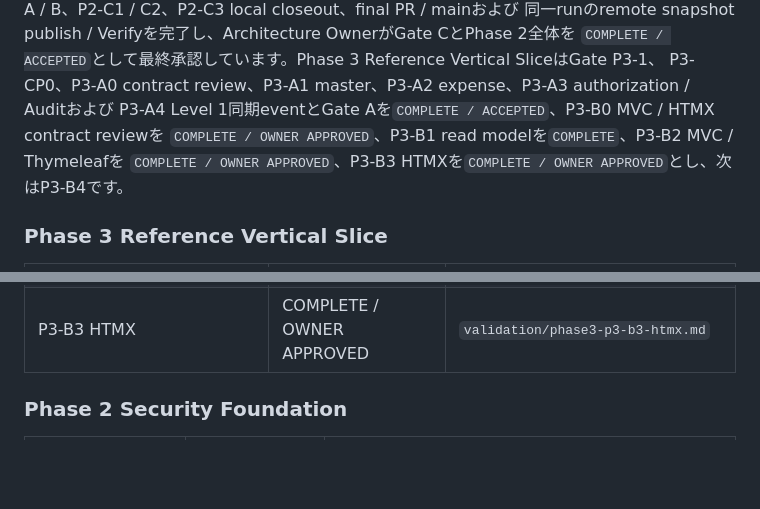
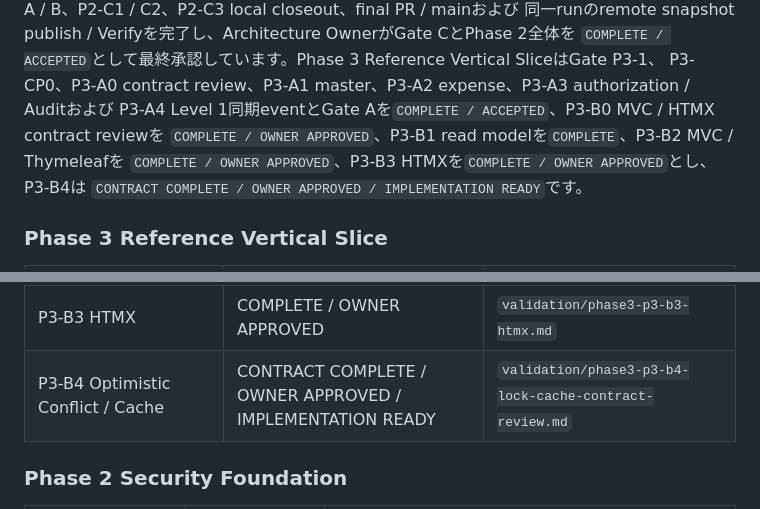
Before and after one commit to zaziedlm/KOIKI-JAVAWEB, a Markdown page: docs/architecture/README.md, 2 parts joined by grey strips. GitHub-like rendering; blank space fills up the shorter version.

```diff
--- a/docs/architecture/README.md
+++ b/docs/architecture/README.md
@@ -23,7 +23,8 @@ Phase 2 Security FoundationはMilestone A / B、P2-C1 / C2、P2-C3 local closeou
 P3-CP0、P3-A0 contract review、P3-A1 master、P3-A2 expense、P3-A3 authorization / Auditおよび
 P3-A4 Level 1同期eventとGate Aを`COMPLETE / ACCEPTED`、P3-B0 MVC / HTMX contract reviewを
 `COMPLETE / OWNER APPROVED`、P3-B1 read modelを`COMPLETE`、P3-B2 MVC / Thymeleafを
-`COMPLETE / OWNER APPROVED`、P3-B3 HTMXを`COMPLETE / OWNER APPROVED`とし、次はP3-B4です。
+`COMPLETE / OWNER APPROVED`、P3-B3 HTMXを`COMPLETE / OWNER APPROVED`とし、P3-B4は
+`CONTRACT COMPLETE / OWNER APPROVED / IMPLEMENTATION READY`です。
 
 ### Phase 3 Reference Vertical Slice
 
@@ -40,6 +41,7 @@ P3-A4 Level 1同期eventとGate Aを`COMPLETE / ACCEPTED`、P3-B0 MVC / HTMX con
 | P3-B1 Read Model | COMPLETE | `validation/phase3-p3-b1-read-model.md` |
 | P3-B2 MVC / Thymeleaf | COMPLETE / OWNER APPROVED | `validation/phase3-p3-b2-mvc-thymeleaf.md` |
 | P3-B3 HTMX | COMPLETE / OWNER APPROVED | `validation/phase3-p3-b3-htmx.md` |
+| P3-B4 Optimistic Conflict / Cache | CONTRACT COMPLETE / OWNER APPROVED / IMPLEMENTATION READY | `validation/phase3-p3-b4-lock-cache-contract-review.md` |
 
 ### Phase 2 Security Foundation
 
```
Also changed, not shown: docs/development/KOIKI-JavaWeb-FW_Phase3実行計画_v0.1.md (+3 -3 lines), 1 other file.
